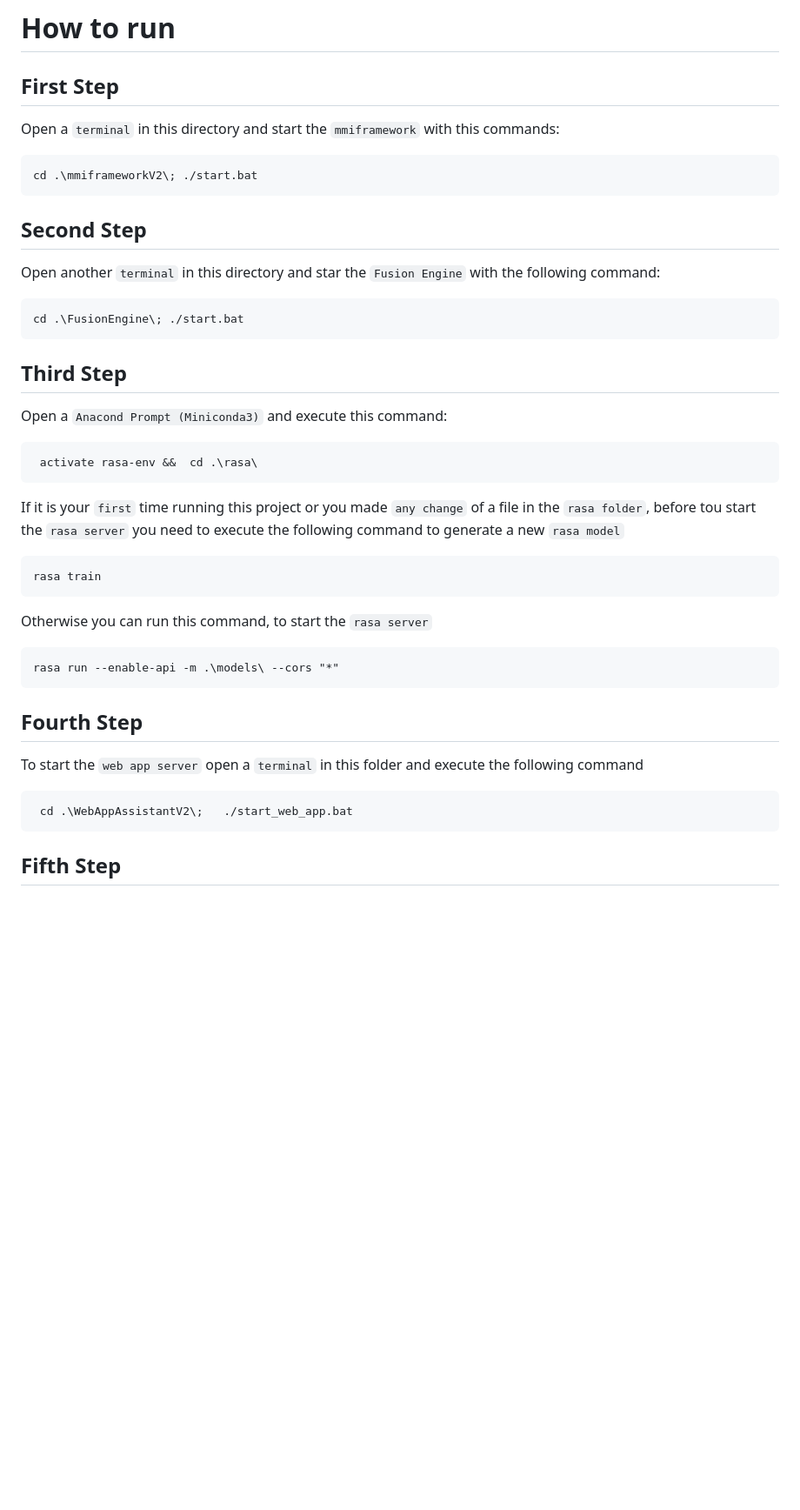
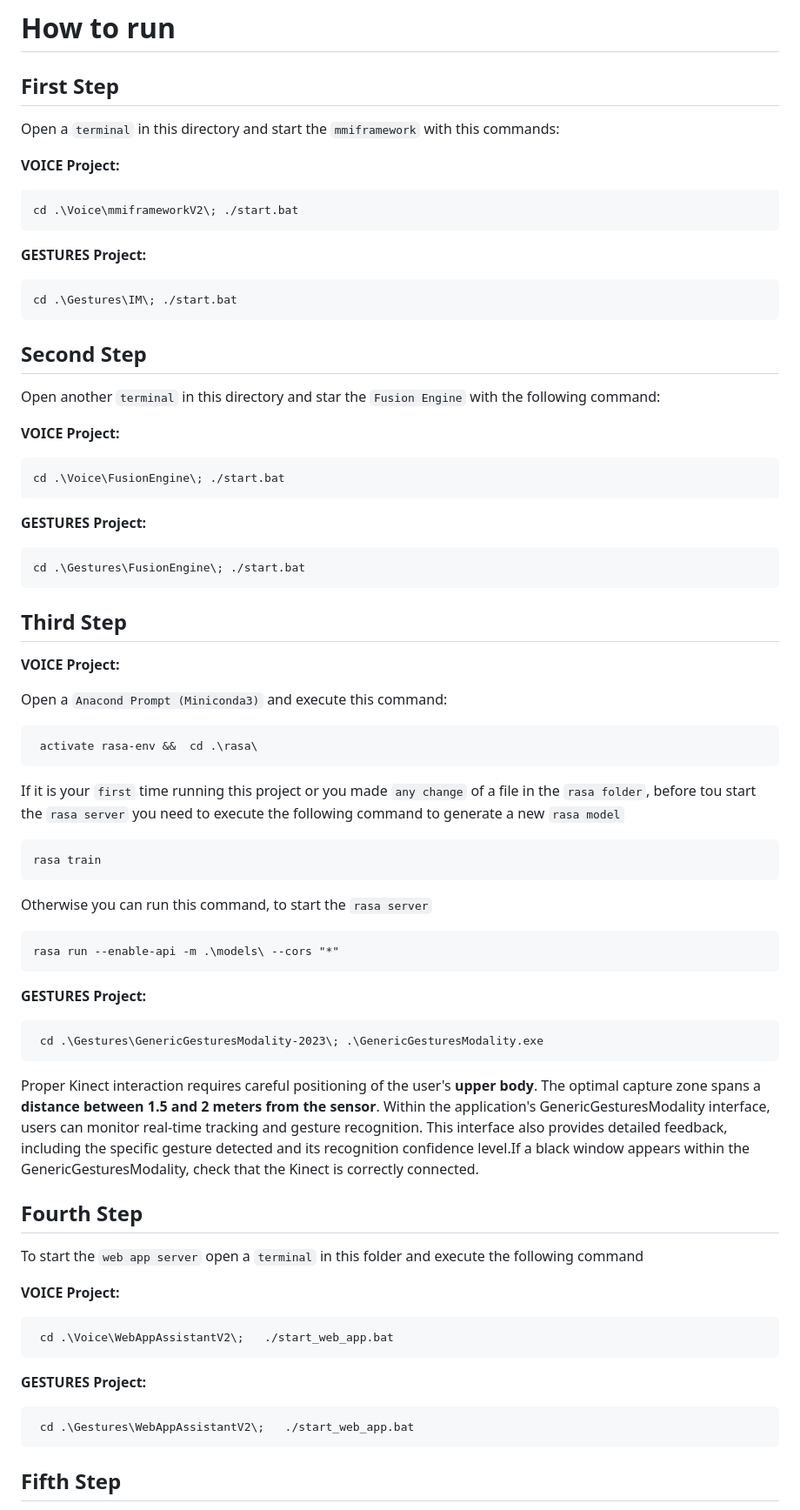
Before and after one commit to DavidPalricas/IM, a Markdown page: README.md, the part around the change. Shown: that part at 87% size. Rendered like a GitHub page; blank space fills up the shorter version.

Commit message:
README Updated & Small Adjustment

`````diff
--- a/README.md
+++ b/README.md
@@ -7,18 +7,37 @@ pip install -r requirements.txt
 # How to run
  ## First Step
   Open a `terminal` in this directory and start the `mmiframework` with this commands:
+
+  **VOICE Project:**
    ```ps
-   cd .\mmiframeworkV2\; ./start.bat
+   cd .\Voice\mmiframeworkV2\; ./start.bat
+   ```
+
+  **GESTURES Project:**
+   ```ps
+   cd .\Gestures\IM\; ./start.bat
    ```
 
    ## Second Step
    Open another `terminal` in this directory and star the `Fusion Engine` with the following command:
+
+  **VOICE Project:**
+
    ```ps
-   cd .\FusionEngine\; ./start.bat
+   cd .\Voice\FusionEngine\; ./start.bat
+   ```
+
+  **GESTURES Project:**
+
+   ```ps
+   cd .\Gestures\FusionEngine\; ./start.bat
    ```
 
    ## Third Step
-   Open a `Anacond Prompt (Miniconda3)` and execute this command:
+  **VOICE Project:**
+
+  Open a `Anacond Prompt (Miniconda3)` and execute this command:
+
    ```bat
     activate rasa-env &&  cd .\rasa\
   ```
@@ -32,11 +51,25 @@ pip install -r requirements.txt
   rasa run --enable-api -m .\models\ --cors "*"
   ```
 
+  **GESTURES Project:**
+   ```bat
+    cd .\Gestures\GenericGesturesModality-2023\; .\GenericGesturesModality.exe
+  ```
+
+  Proper Kinect interaction requires careful positioning of the user's **upper body**. The optimal capture zone spans a **distance between 1.5 and 2 meters from the sensor**. Within the application's GenericGesturesModality interface, users can monitor real-time tracking and gesture recognition. This interface also provides detailed feedback, including the specific gesture detected and its recognition confidence level.If a black window appears within the GenericGesturesModality, check that the Kinect is correctly connected.
+
   ## Fourth Step
   To start the `web app server` open a `terminal` in this folder and execute the following command
-  ````ps
-   cd .\WebAppAssistantV2\;   ./start_web_app.bat
-  ````
+
+  **VOICE Project:**
+  ```ps
+   cd .\Voice\WebAppAssistantV2\;   ./start_web_app.bat
+  ```
+
+  **GESTURES Project:**
+  ```ps
+   cd .\Gestures\WebAppAssistantV2\;   ./start_web_app.bat
+  ```
 
   ## Fifth Step
    To run our `assistant` open a `terminal` in this folder and execute the next command
`````
Also changed, not shown: img/chrome_profile_path.png (renamed from Voice/img/chrome_profile_path.png).
